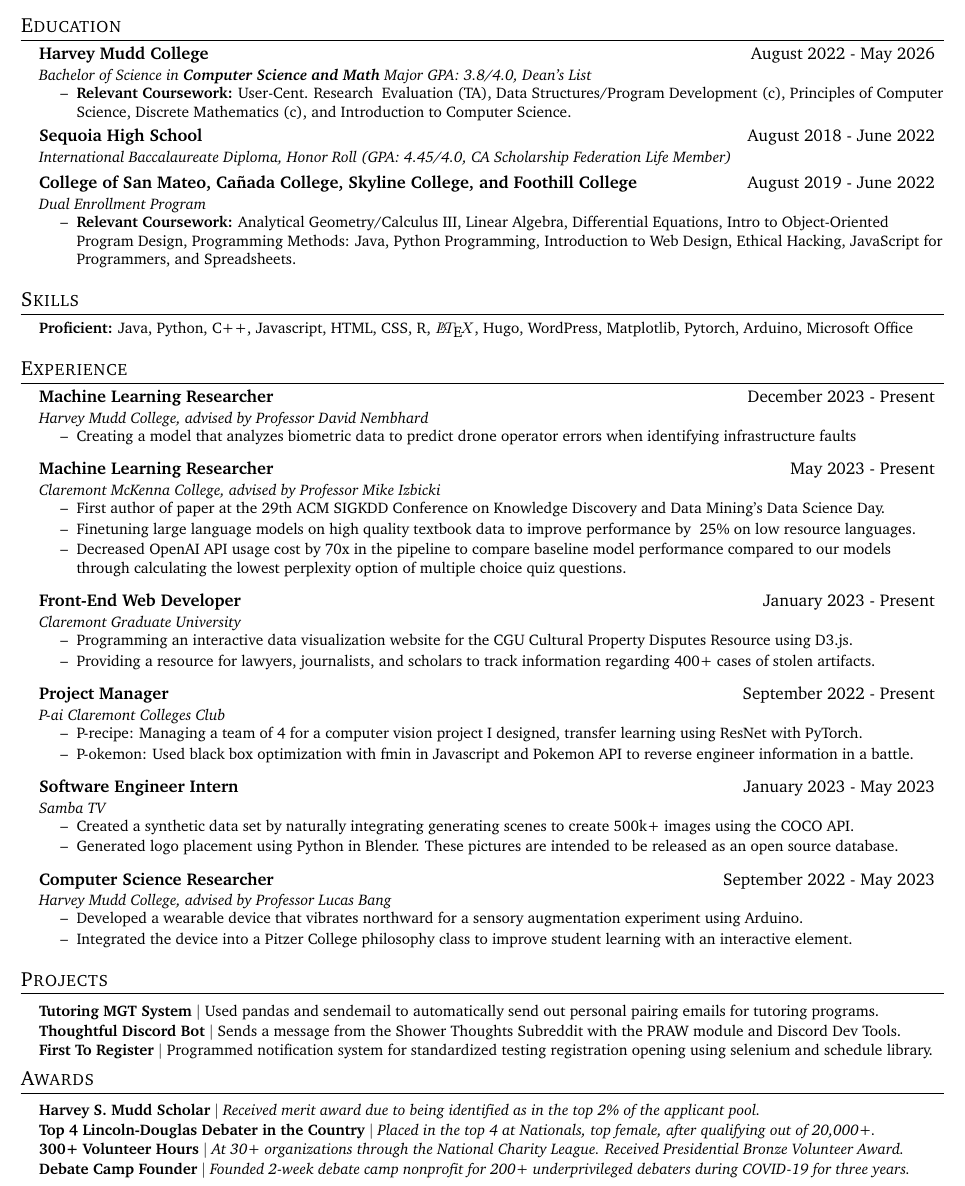
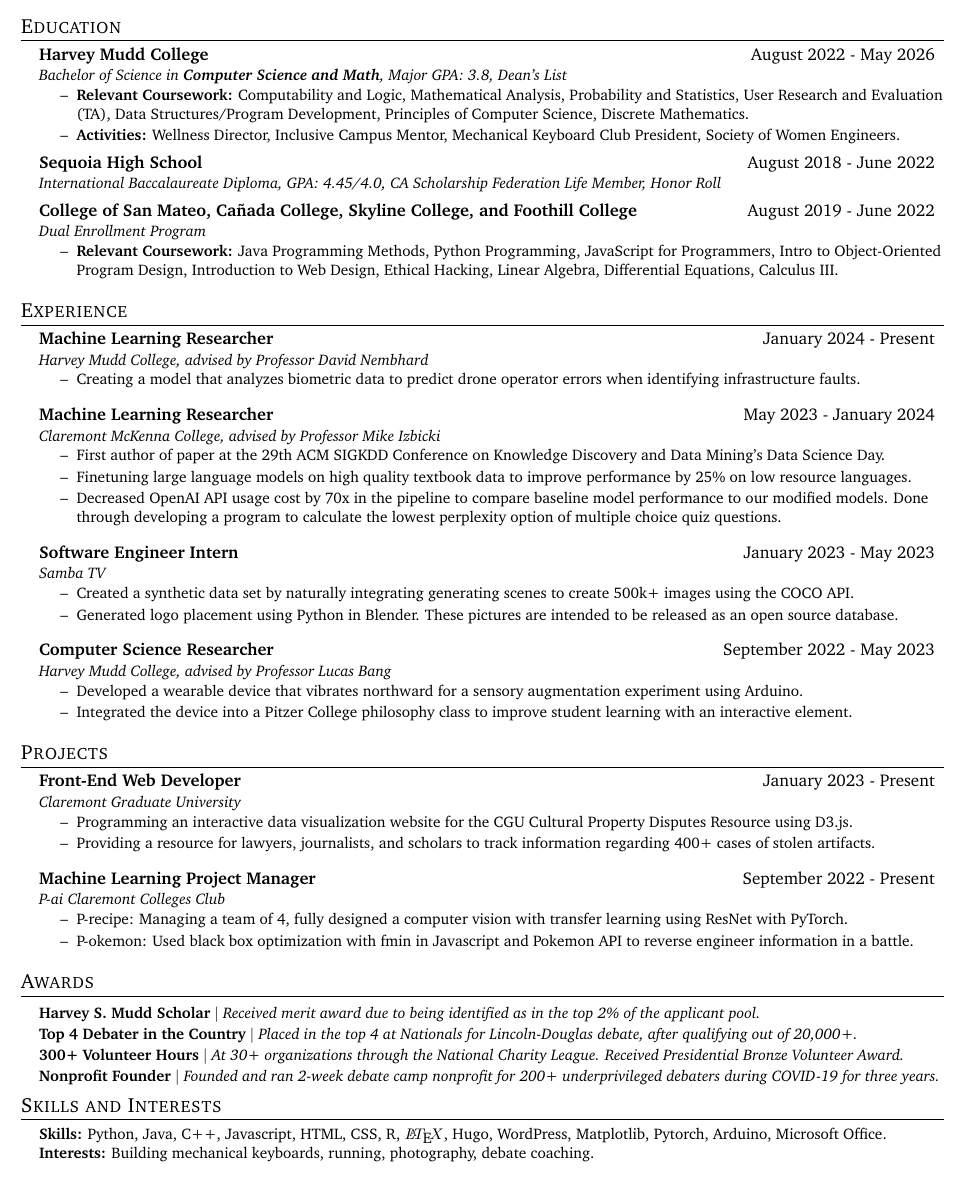
Before and after one commit to alysawyer/resume, a LaTeX CV (sawyer-resume.tex): part of the page, cut so that both start at the same text. The pictures show the PDF file sawyer-resume.pdf that the author committed with the source.

Commit message:
reorganization of projects section, interests added

```diff
--- a/sawyer-resume.tex
+++ b/sawyer-resume.tex
@@ -123,21 +123,20 @@
   \resumeSubHeadingListStart
     \resumeSubheading
       {Harvey Mudd College}{August 2022 - May 2026}
-      {Bachelor of Science in \textbf{Computer Science and Math} Major GPA: 3.8/4.0, Dean's List}{}
+      {Bachelor of Science in \textbf{Computer Science and Math}, Major GPA: 3.8, Dean's List}{}
         \begin{itemize}\small
         \setlength\itemsep{0em}
         % Discrete Mathematics (c), Data Structures/Program Development(c),
-            \item[--] \textbf{Relevant Coursework:} User-Cent. Research & Evaluation (TA), Data Structures/Program Development (c), Principles of Computer Science,  Discrete Mathematics (c), and Introduction to Computer Science.
-        \end{itemize}
+            \item[--] \textbf{Relevant Coursework:} Computability and Logic, Mathematical Analysis, Probability and Statistics, User Research and Evaluation (TA), Data Structures/Program Development, Principles of Computer Science, Discrete Mathematics.
+            \item[--] \textbf{Activities:} Wellness Director, Inclusive Campus Mentor, Mechanical Keyboard Club President, Society of Women Engineers.
+          \end{itemize}
     \vspace{-5pt}
     \resumeSubheading
       {Sequoia High School}{August 2018 - June 2022}
-      {International Baccalaureate Diploma, Honor Roll (GPA: 4.45/4.0, CA Scholarship Federation Life Member)}{}
+      {International Baccalaureate Diploma, GPA: 4.45/4.0, CA Scholarship Federation Life Member, Honor Roll}{}
     \vspace{5pt}
     \resumeSubheading
       {College of San Mateo, Cañada College, Skyline College, and Foothill College}{August 2019 - June 2022}
       {Dual Enrollment Program}{}
         \begin{itemize}\small
         \setlength\itemsep{0em}
-            \item[--] \textbf{Relevant Coursework:} Analytical Geometry/Calculus III, Linear Algebra, Differential Equations, Intro to Object-Oriented Program Design, Programming Methods: Java, Python Programming,
-Introduction to Web Design, Ethical Hacking, JavaScript for Programmers, and Spreadsheets.
@@ -152,51 +149,24 @@
-    \small{\item{
-     \textbf{Proficient:}{ Java, Python, C++, Javascript, HTML, CSS, R, $\LaTeX$, Hugo, WordPress, Matplotlib, Pytorch, Arduino, Microsoft Office} \\
-     % \textbf{Frameworks:}{ Hugo, WordPress} \\
-     % \textbf{Developer Tools:}{ CHANGE Visual Studio Code, PyCharm, IntelliJ, Eclipse, Xcode, RStudio, Arduino} \\
-     % \textbf{Libraries:}{ NumPy, Matplotlib, turtle, math, Pytorch, VPython} \\
-    }}
- \end{itemize}
 
 %-----------EXPERIENCE-----------
 \section{Experience}
   \resumeSubHeadingListStart
 
       \resumeSubheading
-      {Machine Learning Researcher}{December 2023 - Present}
+      {Machine Learning Researcher}{January 2024 - Present}
       {Harvey Mudd College, advised by Professor David Nembhard}{}
       \begin{itemize}\small
       \setlength\itemsep{0em}
-          \item[--] Creating a model that analyzes biometric data to predict drone operator errors when identifying infrastructure faults
+          \item[--] Creating a model that analyzes biometric data to predict drone operator errors when identifying infrastructure faults.
       \end{itemize}
 
       \resumeSubheading
-      {Machine Learning Researcher}{May 2023 - Present}
+      {Machine Learning Researcher}{May 2023 - January 2024}
       {Claremont McKenna College, advised by Professor Mike Izbicki}{}
       \begin{itemize}\small
       \setlength\itemsep{0em}
           \item[--] First author of paper at the 29th ACM SIGKDD Conference on Knowledge Discovery and Data Mining’s Data Science Day.
-          \item[--] Finetuning large language models on high quality textbook data to improve performance by ~25\% on low resource languages.
-          \item[--] Decreased OpenAI API usage cost by 70x in the pipeline to compare baseline model performance compared to our models through calculating the lowest perplexity option of multiple choice quiz questions.
-      \end{itemize}
-
-    \resumeSubheading
-      {Front-End Web Developer}{January 2023 - Present}
-      {Claremont Graduate University}{}
-      \begin{itemize}\small
-      \setlength\itemsep{0em}
-        \item[--] Programming an interactive data visualization website for the CGU Cultural Property Disputes Resource using D3.js.
-        \item[--] Providing a resource for lawyers, journalists, and scholars to track information regarding 400+ cases of stolen artifacts.
-
-      \end{itemize}
-
-    \resumeSubheading
-      {Project Manager}{September 2022 - Present}
-      {P-ai Claremont Colleges Club}{}
-      \begin{itemize}\small
-      \setlength\itemsep{0em}
-        \item[--] P-recipe: Managing a team of 4 for a computer vision project I designed, transfer learning using ResNet with PyTorch.
-        \item[--] P-okemon: Used black box optimization with fmin in Javascript and Pokemon API to reverse engineer information in a battle.
-
+          \item[--] Finetuning large language models on high quality textbook data to improve performance by 25\% on low resource languages.
+          \item[--] Decreased OpenAI API usage cost by 70x in the pipeline to compare baseline model performance to our modified models. Done through developing a program to calculate the lowest perplexity option of multiple choice quiz questions.
       \end{itemize}
 
     \resumeSubheading
@@ -223,10 +193,8 @@
 
 %-----------PROJECTS-----------
 \section{Projects}
-    \resumeSubHeadingListStart
-    \resumeProjectHeading
-          {\textbf{Tutoring MGT System} $|$ Used pandas and sendemail to automatically send out personal pairing emails for tutoring programs.}{}
-    \resumeProjectHeading
-          {\textbf{Thoughtful Discord Bot} $|$ Sends a message from the Shower Thoughts Subreddit with the PRAW module and Discord Dev Tools.}{}
-    \resumeProjectHeading
-          {\textbf{First To Register} $|$ Programmed notification system for standardized testing registration opening using selenium and schedule library.}{}
+  \resumeSubHeadingListStart
+    \resumeSubheading
+      {Front-End Web Developer}{January 2023 - Present}
+      {Claremont Graduate University}{}
+      \begin{itemize}\small
@@ -233,5 +204,15 @@
 
-    \resumeSubHeadingListEnd
+      \end{itemize}
+    \resumeSubheading
+    {Machine Learning Project Manager}{September 2022 - Present}
+    {P-ai Claremont Colleges Club}{}
+    \begin{itemize}\small
+    \setlength\itemsep{0em}
+      \item[--] P-recipe: Managing a team of 4, fully designed a computer vision with transfer learning using ResNet with PyTorch.
+      \item[--] P-okemon: Used black box optimization with fmin in Javascript and Pokemon API to reverse engineer information in a battle.
+
+    \end{itemize}
+  \resumeSubHeadingListEnd
 
 %-----------Awards-----------
 \section{Awards}
@@ -239,8 +220,7 @@
     \resumeProjectHeading
           {\textbf{Harvey S. Mudd Scholar} $|$ \emph{Received merit award  due to being identified as in the top 2\% of the applicant pool.}}{}
     \resumeProjectHeading
-          {\textbf{Top 4 Lincoln-Douglas Debater in the Country} $|$ \emph{Placed in the top 4 at Nationals, top female, after qualifying out of 20,000+.}}{}
+          {\textbf{Top 4 Debater in the Country} $|$ \emph{Placed in the top 4 at Nationals for Lincoln-Douglas debate, after qualifying out of 20,000+.}}{}
     \resumeProjectHeading
           {\textbf{300+ Volunteer Hours} $|$ \emph{At 30+ organizations through the National Charity League. Received Presidential Bronze Volunteer Award.}}{}
           \resumeProjectHeading
-          {\textbf{Debate Camp Founder} $|$ \emph{Founded 2-week debate camp nonprofit for 200+ underprivileged debaters during COVID-19 for three years.}}{}
@@ -253,3 +236,11 @@
+   \small{\item{
+    \textbf{Skills:}{ Python, Java, C++, Javascript, HTML, CSS, R, $\LaTeX$, Hugo, WordPress, Matplotlib, Pytorch, Arduino, Microsoft Office.} \\
+    \textbf{Interests:}{ Building mechanical keyboards, running, photography, debate coaching.} \\
+    % \textbf{Frameworks:}{ Hugo, WordPress} \\
+    % \textbf{Developer Tools:}{ CHANGE Visual Studio Code, PyCharm, IntelliJ, Eclipse, Xcode, RStudio, Arduino} \\
+    % \textbf{Libraries:}{ NumPy, Matplotlib, turtle, math, Pytorch, VPython} \\
+   }}
+\end{itemize}
 
 %-------------------------------------------
 \end{document}
```
Also changed, not shown: sawyer-resume.pdf, sawyer-resume.tex (12 more changed lines), 4 other files.
